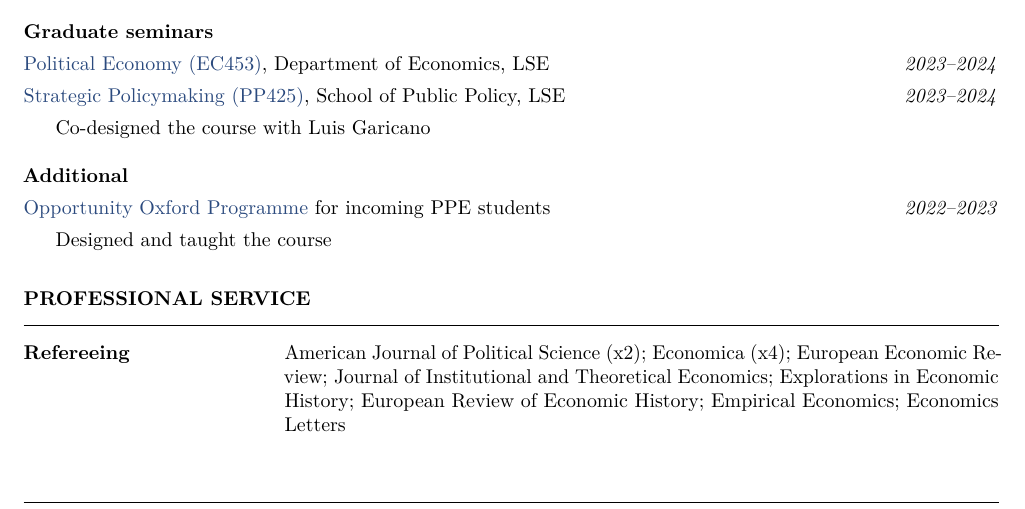
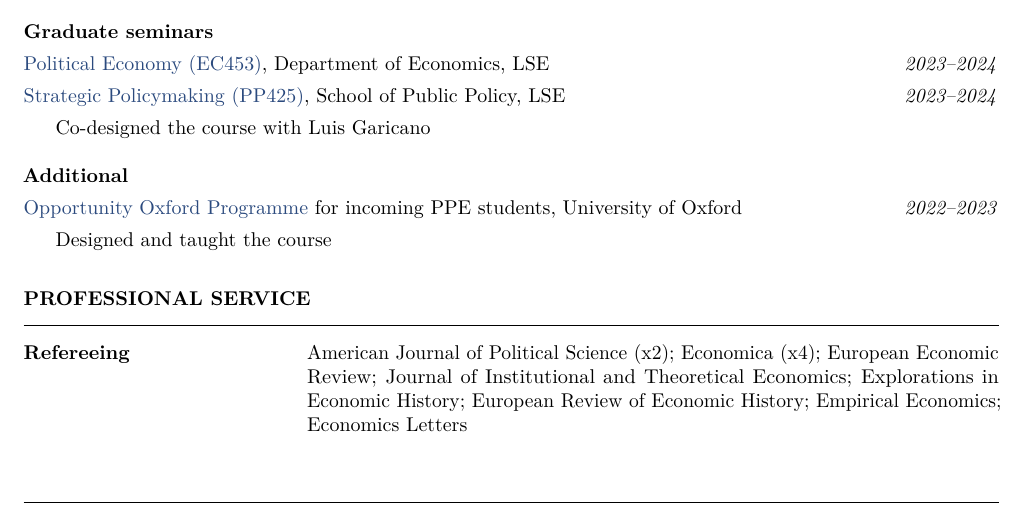
Before and after one commit to adamjbrz/adamjbrz.github.io, a LaTeX CV (cv/cv.tex): part of page 3 of 4, cut so that both start at the same text. Compiled offline with pdfLaTeX.

Commit message:
Widen label column to 5cm; Opportunity Oxford entry names University of Oxford
Co-Authored-By: Claude Fable 5 <noreply@anthropic.com>

```diff
--- a/cv/cv.tex
+++ b/cv/cv.tex
@@ -37,7 +37,7 @@
 \newcommand{\papernote}[1]{\hspace*{1.6em}#1\par}
 % Bold label in a fixed-width column, content wraps aligned
 % (Professional Service, Fields, Personal)
-\newcommand{\servrow}[2]{\par\noindent\hangindent=4.6cm\hangafter=1 \makebox[4.6cm][l]{\textbf{#1}}#2\par}
+\newcommand{\servrow}[2]{\par\noindent\hangindent=5.0cm\hangafter=1 \makebox[5.0cm][l]{\textbf{#1}}#2\par}
 % Presentations: bold year label in a fixed-width column, entries wrap aligned
 \newcommand{\presyear}[2]{\par\noindent\hangindent=2.1cm\hangafter=1 \makebox[2.1cm][l]{\textbf{#1}}#2\par}
 % Vertical space between papers
@@ -248,7 +248,7 @@ Department of Socioeconomics, WU Vienna\par
 \papergap
 
 \textbf{Additional}\par
-\pentry{\href{https://www.ox.ac.uk/admissions/undergraduate/applying/opportunity-oxford}{Opportunity Oxford Programme} for incoming PPE students}{2022--2023}
+\pentry{\href{https://www.ox.ac.uk/admissions/undergraduate/applying/opportunity-oxford}{Opportunity Oxford Programme} for incoming PPE students, University of Oxford}{2022--2023}
 \papernote{Designed and taught the course}
 
 \section{Professional Service}
```
Also changed, not shown: files/AdamBrzezinskiCV.pdf.
